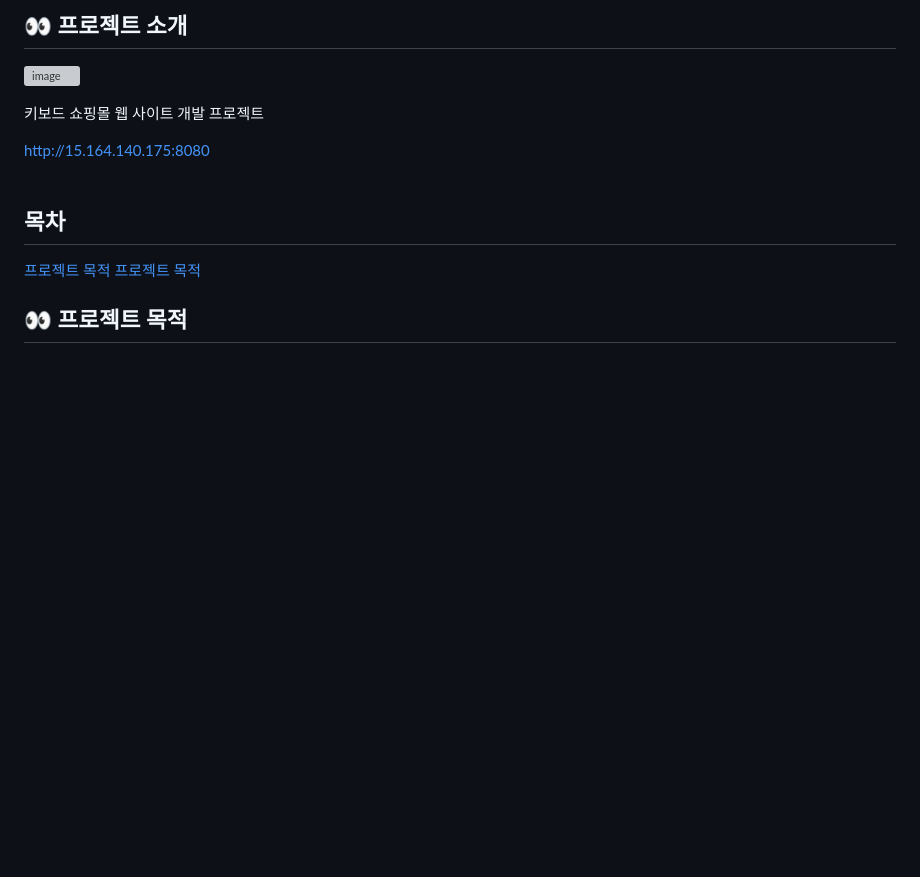
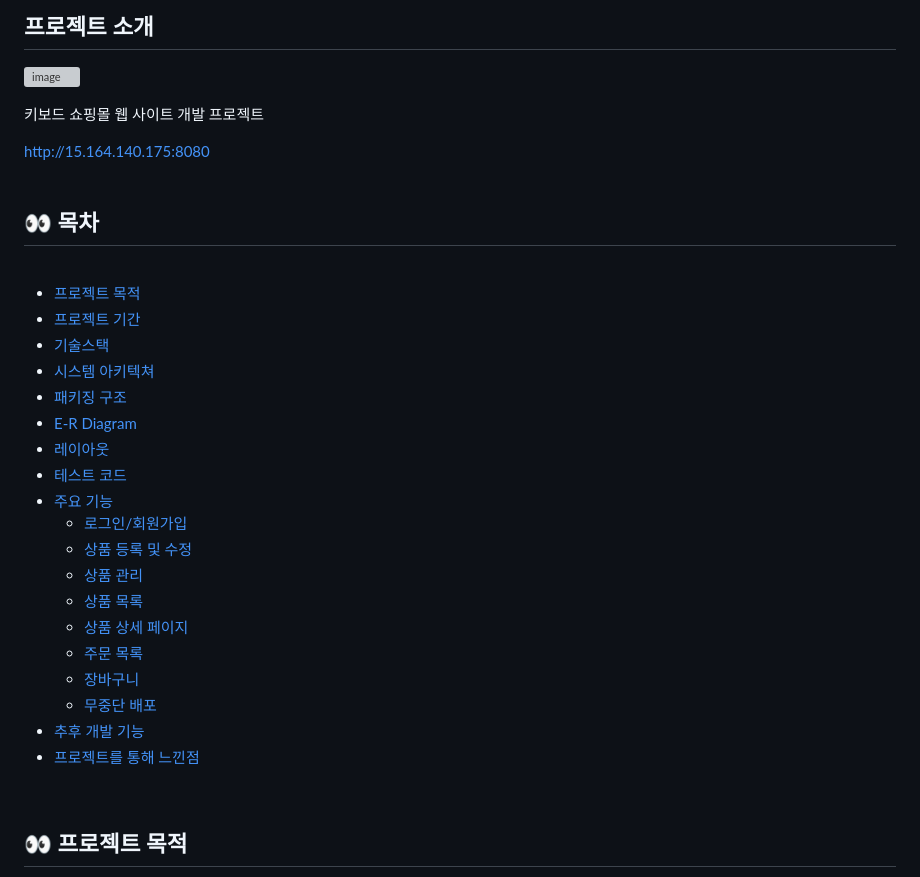
Before and after one commit to gambae/allTheKeboard-Project, a Markdown page: README.md, the part around one of its changes. Rendered like a GitHub page; blank space fills up the shorter version; grey boxes are pictures that could not be loaded.

```diff
--- a/README.md
+++ b/README.md
@@ -1,4 +1,4 @@
-## 👀 프로젝트 소개
+## 프로젝트 소개
 ![image](https://github.com/gambae/allTheKeboard-Project/assets/103255941/5d45fe90-c4f1-4b19-9e42-3ab9af8c8a4a)
 
 키보드 쇼핑몰 웹 사이트 개발 프로젝트
@@ -6,9 +6,30 @@
 [http://15.164.140.175:8080](http://15.164.140.175:8080/)
 <br><br>
 
-## 목차
-[프로젝트 목적](#프로젝트-목적)
-[프로젝트 목적](#-패키징-구조)
+## 👀 목차
+<br>
+
+* [프로젝트 목적](#-프로젝트-목적)
+* [프로젝트 기간](#-프로젝트-기간)
+* [기술스택](#-기술스택)
+* [시스템 아키텍쳐](#-시스템-아키텍쳐)
+* [패키징 구조](#-패키징-구조)
+* [E-R Diagram](#-e-r-diagram)
+* [레이아웃](#-레이아웃)
+* [테스트 코드](#-테스트-코드)
+* [주요 기능](#-주요-기능)
+    * [로그인/회원가입](#로그인/회원가입)
+    * [상품 등록 및 수정](#상품-등록-및-수정)
+    * [상품 관리](#상품-관리)
+    * [상품 목록](#상품-목록)
+    * [상품 상세 페이지](#상품-상세-페이지)
+    * [주문 목록](#주문-목록)
+    * [장바구니](#장바구니)
+    * [무중단 배포](#무중단-배포)
+* [추후 개발 기능](#추후-개발-기능)
+* [프로젝트를 통해 느낀점](#-프로젝트를-통해-느낀점)
+<br>
+
 ## 👀 프로젝트 목적
 * 스프링 부트, 스프링 시큐리티를 사용하여 웹 애플리케이션 생애 주기 기획부터 배포 유지 보수까지 전과정 개발과 운영 경험 확보
 * JPA, Hibernate를 사용한 도메인 설계
```
Also changed, not shown: other parts of README.md (+1 -1 lines).
